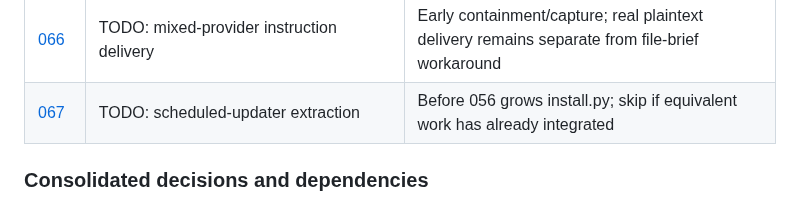
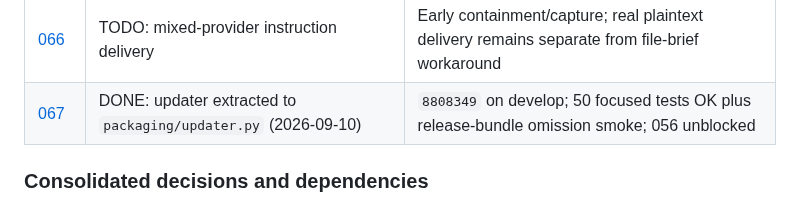
Before and after one commit to software-combined/SC_AI_Router, a Markdown page: plans/README.md, the part around the change. Rendered like a GitHub page.

Commit message:
docs: close Plan 067 updater extraction as integrated

```diff
--- a/plans/README.md
+++ b/plans/README.md
@@ -260,7 +260,7 @@ independent implementations: the owner mapping prevents duplicate execution.
 | [064](064-model-facts-and-client-projections.md) | TODO: model facts and client projections | 061; serialize shared files with 062; feeds 044/046 |
 | [065](065-kiro-client-compatibility-spike.md) | DONE: negative spike, no verified Kiro inference hook (2026-09-10) | `docs/kiro-compatibility.md`; IDE and CLI separately decided; reopen only on dated official custom-endpoint evidence |
 | [066](066-mixed-provider-agent-instruction-delivery.md) | TODO: mixed-provider instruction delivery | Early containment/capture; real plaintext delivery remains separate from file-brief workaround |
-| [067](067-installer-updater-extraction.md) | TODO: scheduled-updater extraction | Before 056 grows install.py; skip if equivalent work has already integrated |
+| [067](067-installer-updater-extraction.md) | DONE: updater extracted to `packaging/updater.py` (2026-09-10) | `8808349` on develop; 50 focused tests OK plus release-bundle omission smoke; 056 unblocked |
 
 ### Consolidated decisions and dependencies
 
```
